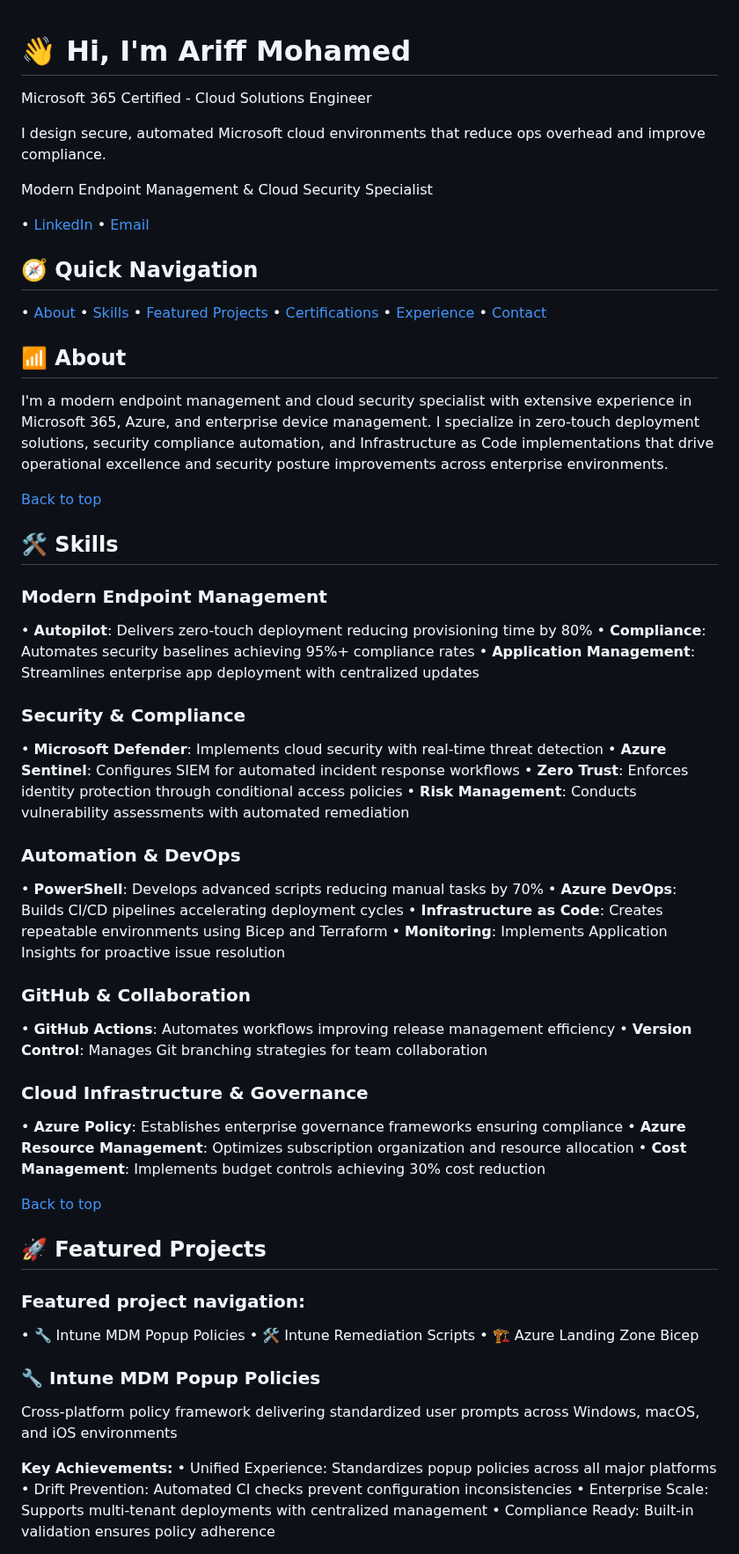
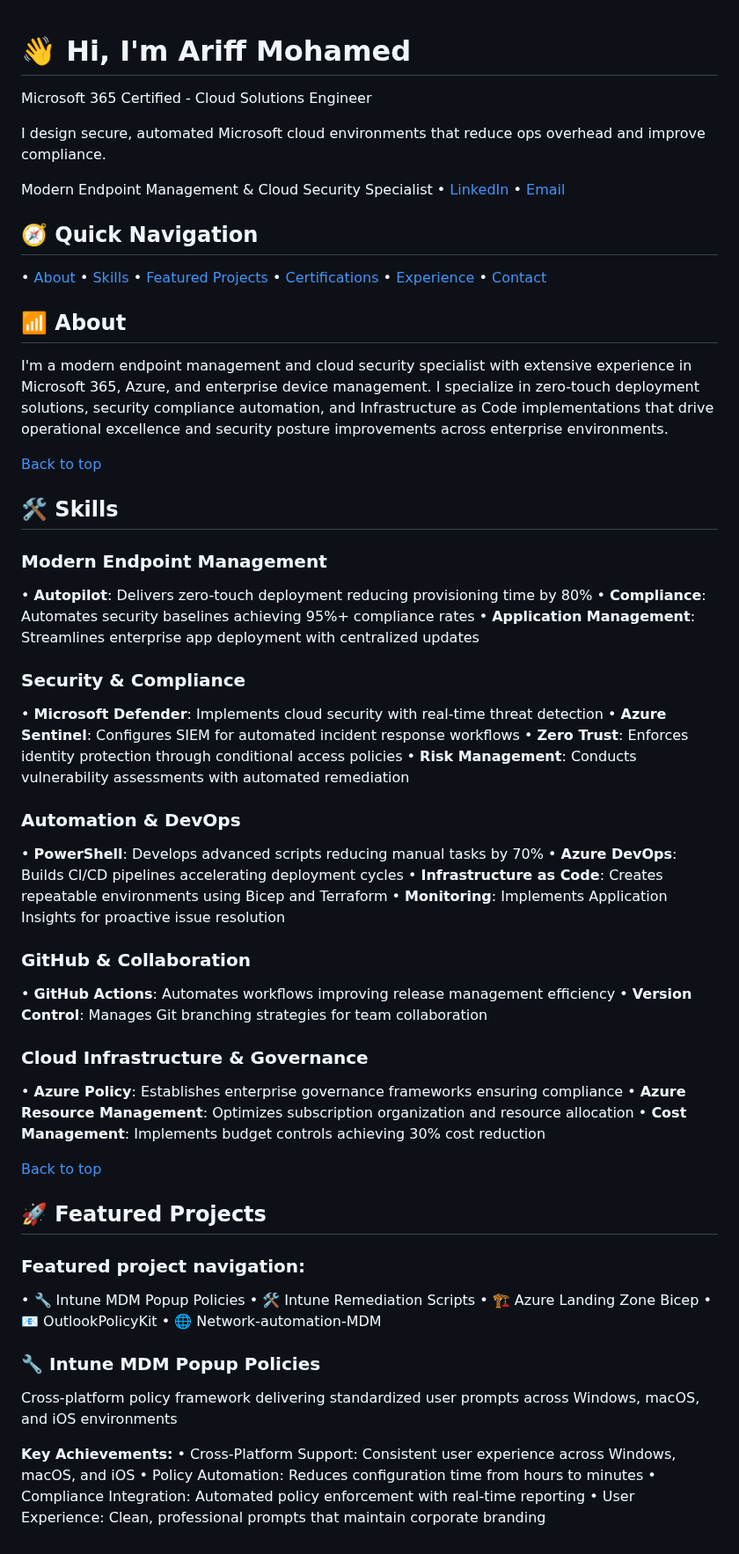
Before and after one commit to a-ariff/a-ariff, a Markdown page: README.md, the part around one of its changes. Shown at 88% size. GitHub-like rendering.

```diff
--- a/README.md
+++ b/README.md
@@ -1,19 +1,15 @@
 # 👋 Hi, I'm Ariff Mohamed
-
 Microsoft 365 Certified - Cloud Solutions Engineer
 
 I design secure, automated Microsoft cloud environments that reduce ops overhead and improve compliance.
 
 Modern Endpoint Management & Cloud Security Specialist
-
 • [LinkedIn](https://www.linkedin.com/in/ariff-mohamed/) • [Email](mailto:aariff@outlook.co.nz)
 
 ## 🧭 Quick Navigation
-
 • [About](#about) • [Skills](#skills) • [Featured Projects](#featured-projects) • [Certifications](#certifications) • [Experience](#experience) • [Contact](#contact)
 
 ## 📶 About
-
 I'm a modern endpoint management and cloud security specialist with extensive experience in Microsoft 365, Azure, and enterprise device management. I specialize in zero-touch deployment solutions, security compliance automation, and Infrastructure as Code implementations that drive operational excellence and security posture improvements across enterprise environments.
 
 [Back to top](#-hi-im-ariff-mohamed)
@@ -21,32 +17,27 @@ I'm a modern endpoint management and cloud security specialist with extensive ex
 ## 🛠️ Skills
 
 ### Modern Endpoint Management
-
 • **Autopilot**: Delivers zero-touch deployment reducing provisioning time by 80%
 • **Compliance**: Automates security baselines achieving 95%+ compliance rates
 • **Application Management**: Streamlines enterprise app deployment with centralized updates
 
 ### Security & Compliance
-
 • **Microsoft Defender**: Implements cloud security with real-time threat detection
 • **Azure Sentinel**: Configures SIEM for automated incident response workflows
 • **Zero Trust**: Enforces identity protection through conditional access policies
 • **Risk Management**: Conducts vulnerability assessments with automated remediation
 
 ### Automation & DevOps
-
 • **PowerShell**: Develops advanced scripts reducing manual tasks by 70%
 • **Azure DevOps**: Builds CI/CD pipelines accelerating deployment cycles
 • **Infrastructure as Code**: Creates repeatable environments using Bicep and Terraform
 • **Monitoring**: Implements Application Insights for proactive issue resolution
 
 ### GitHub & Collaboration
-
 • **GitHub Actions**: Automates workflows improving release management efficiency
 • **Version Control**: Manages Git branching strategies for team collaboration
 
 ### Cloud Infrastructure & Governance
-
 • **Azure Policy**: Establishes enterprise governance frameworks ensuring compliance
 • **Azure Resource Management**: Optimizes subscription organization and resource allocation
 • **Cost Management**: Implements budget controls achieving 30% cost reduction
@@ -56,17 +47,15 @@ I'm a modern endpoint management and cloud security specialist with extensive ex
 ## 🚀 Featured Projects
 
 ### Featured project navigation:
-
-• 🔧 Intune MDM Popup Policies • 🛠️ Intune Remediation Scripts • 🏗️ Azure Landing Zone Bicep
+• 🔧 Intune MDM Popup Policies • 🛠️ Intune Remediation Scripts • 🏗️ Azure Landing Zone Bicep • 📧 OutlookPolicyKit • 🌐 Network-automation-MDM
 
 ### 🔧 Intune MDM Popup Policies
-
 Cross-platform policy framework delivering standardized user prompts across Windows, macOS, and iOS environments
 
 **Key Achievements:**
-• Unified Experience: Standardizes popup policies across all major platforms
-• Drift Prevention: Automated CI checks prevent configuration inconsistencies
-• Enterprise Scale: Supports multi-tenant deployments with centralized management
-• Compliance Ready: Built-in validation ensures policy adherence
+• Cross-Platform Support: Consistent user experience across Windows, macOS, and iOS
+• Policy Automation: Reduces configuration time from hours to minutes
+• Compliance Integration: Automated policy enforcement with real-time reporting
+• User Experience: Clean, professional prompts that maintain corporate branding
 
 **Documentation:**
```
Also changed, not shown: other parts of README.md (+35 -17 lines).
